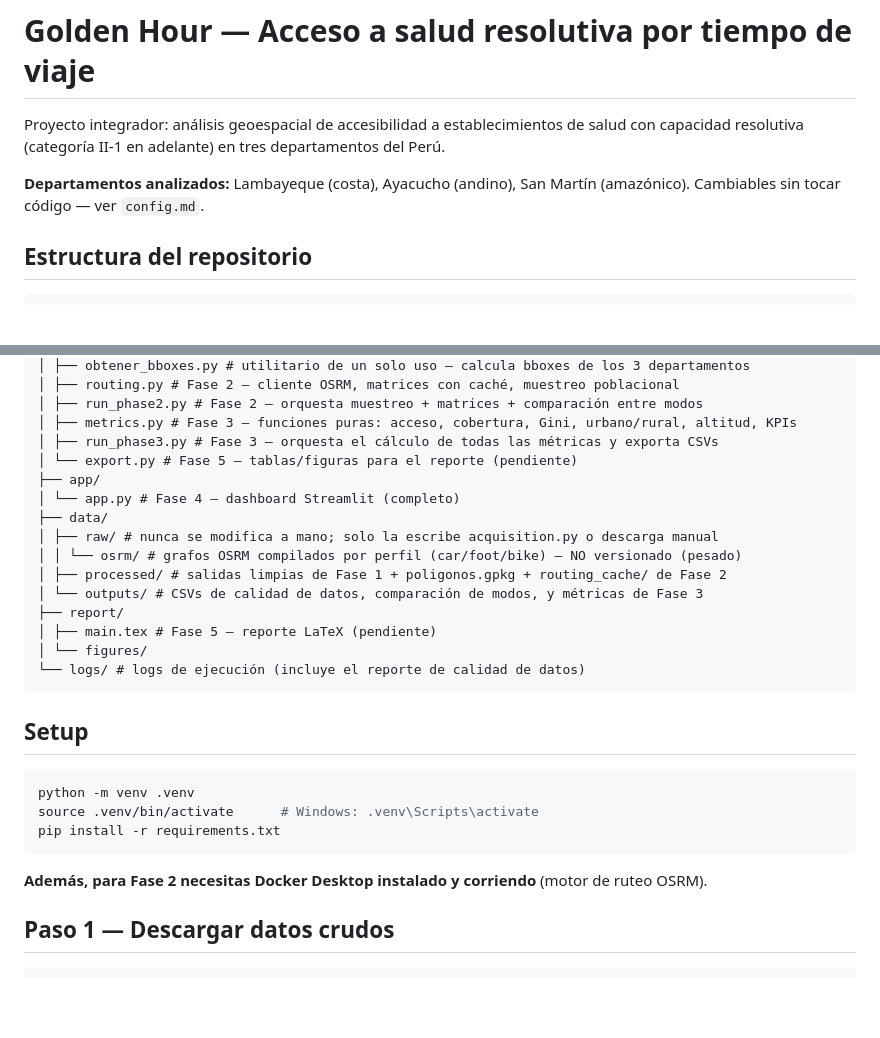
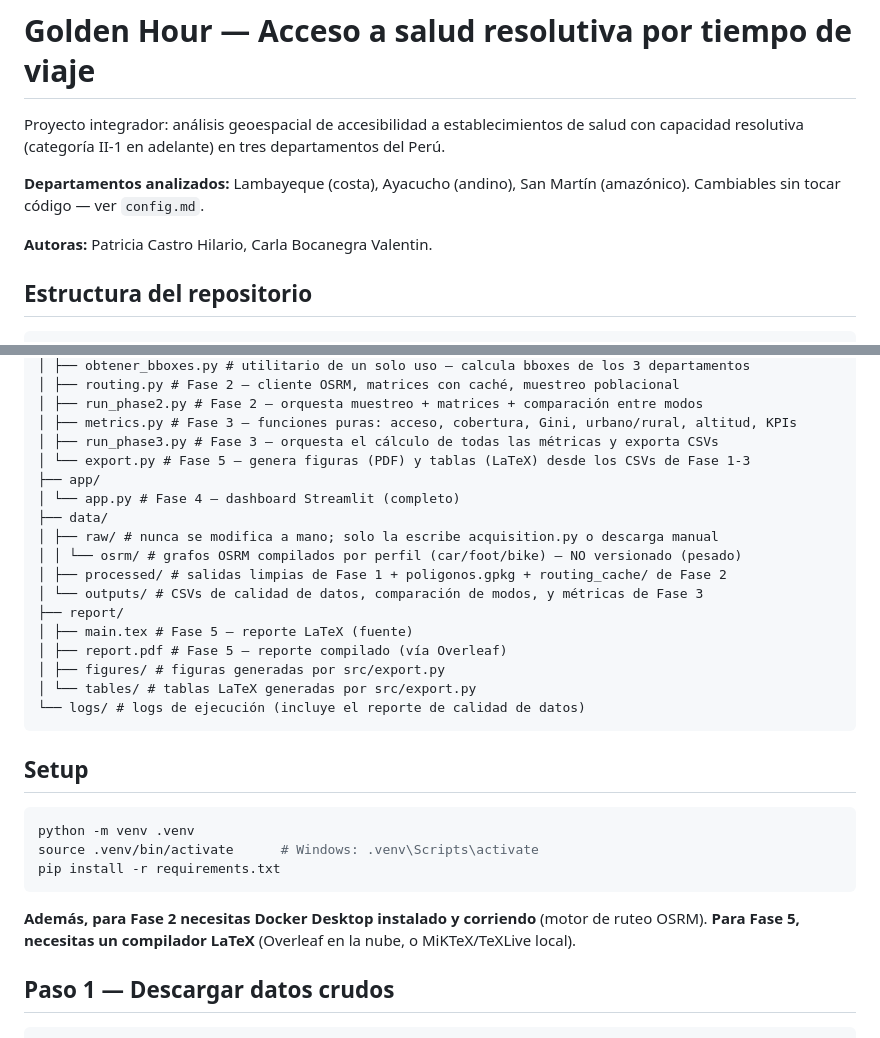
Before and after one commit to patriciacastr/HW_02_202602_Integrativeproject__2, a Markdown page: README.md, 2 parts joined by grey strips. Drawn GitHub-style; blank space fills up the shorter version.

````diff
--- a/README.md
+++ b/README.md
@@ -5,6 +5,8 @@ con capacidad resolutiva (categoría II-1 en adelante) en tres departamentos del
 
 **Departamentos analizados:** Lambayeque (costa), Ayacucho (andino), San Martín (amazónico).
 Cambiables sin tocar código — ver `config.md`.
+
+**Autoras:** Patricia Castro Hilario, Carla Bocanegra Valentin.
 
 ## Estructura del repositorio
 
@@ -24,7 +26,7 @@ Cambiables sin tocar código — ver `config.md`.
 │ ├── run_phase2.py # Fase 2 — orquesta muestreo + matrices + comparación entre modos
 │ ├── metrics.py # Fase 3 — funciones puras: acceso, cobertura, Gini, urbano/rural, altitud, KPIs
 │ ├── run_phase3.py # Fase 3 — orquesta el cálculo de todas las métricas y exporta CSVs
-│ └── export.py # Fase 5 — tablas/figuras para el reporte (pendiente)
+│ └── export.py # Fase 5 — genera figuras (PDF) y tablas (LaTeX) desde los CSVs de Fase 1-3
 ├── app/
 │ └── app.py # Fase 4 — dashboard Streamlit (completo)
 ├── data/
@@ -33,8 +35,10 @@ Cambiables sin tocar código — ver `config.md`.
 │ ├── processed/ # salidas limpias de Fase 1 + poligonos.gpkg + routing_cache/ de Fase 2
 │ └── outputs/ # CSVs de calidad de datos, comparación de modos, y métricas de Fase 3
 ├── report/
-│ ├── main.tex # Fase 5 — reporte LaTeX (pendiente)
-│ └── figures/
+│ ├── main.tex # Fase 5 — reporte LaTeX (fuente)
+│ ├── report.pdf # Fase 5 — reporte compilado (vía Overleaf)
+│ ├── figures/ # figuras generadas por src/export.py
+│ └── tables/ # tablas LaTeX generadas por src/export.py
 └── logs/ # logs de ejecución (incluye el reporte de calidad de datos)
 ```
 
@@ -48,6 +52,7 @@ pip install -r requirements.txt
 ```
 
 **Además, para Fase 2 necesitas Docker Desktop instalado y corriendo** (motor de ruteo OSRM).
+**Para Fase 5, necesitas un compilador LaTeX** (Overleaf en la nube, o MiKTeX/TeXLive local).
 
 ## Paso 1 — Descargar datos crudos
 
````
Also changed, not shown: other parts of README.md (+39 -12 lines).
